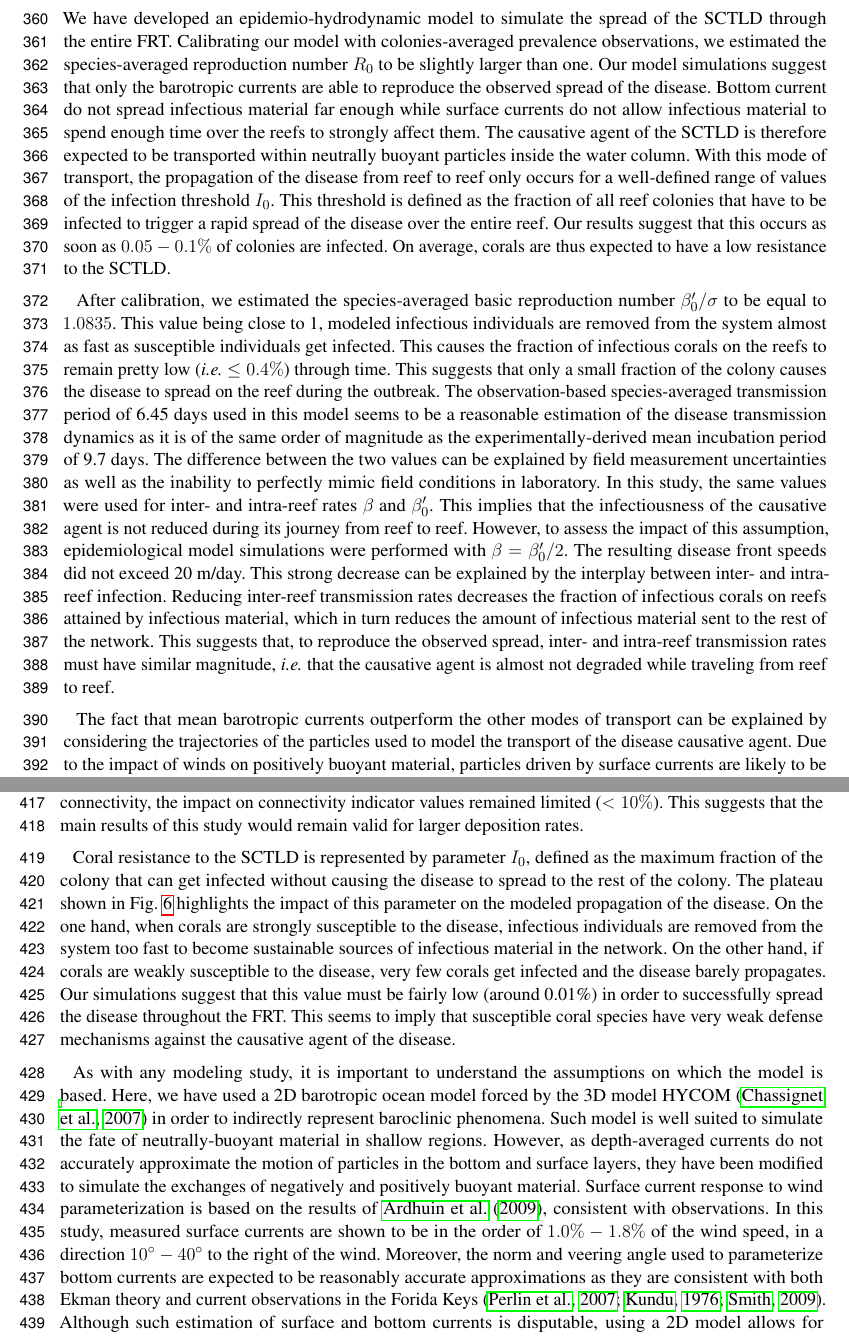
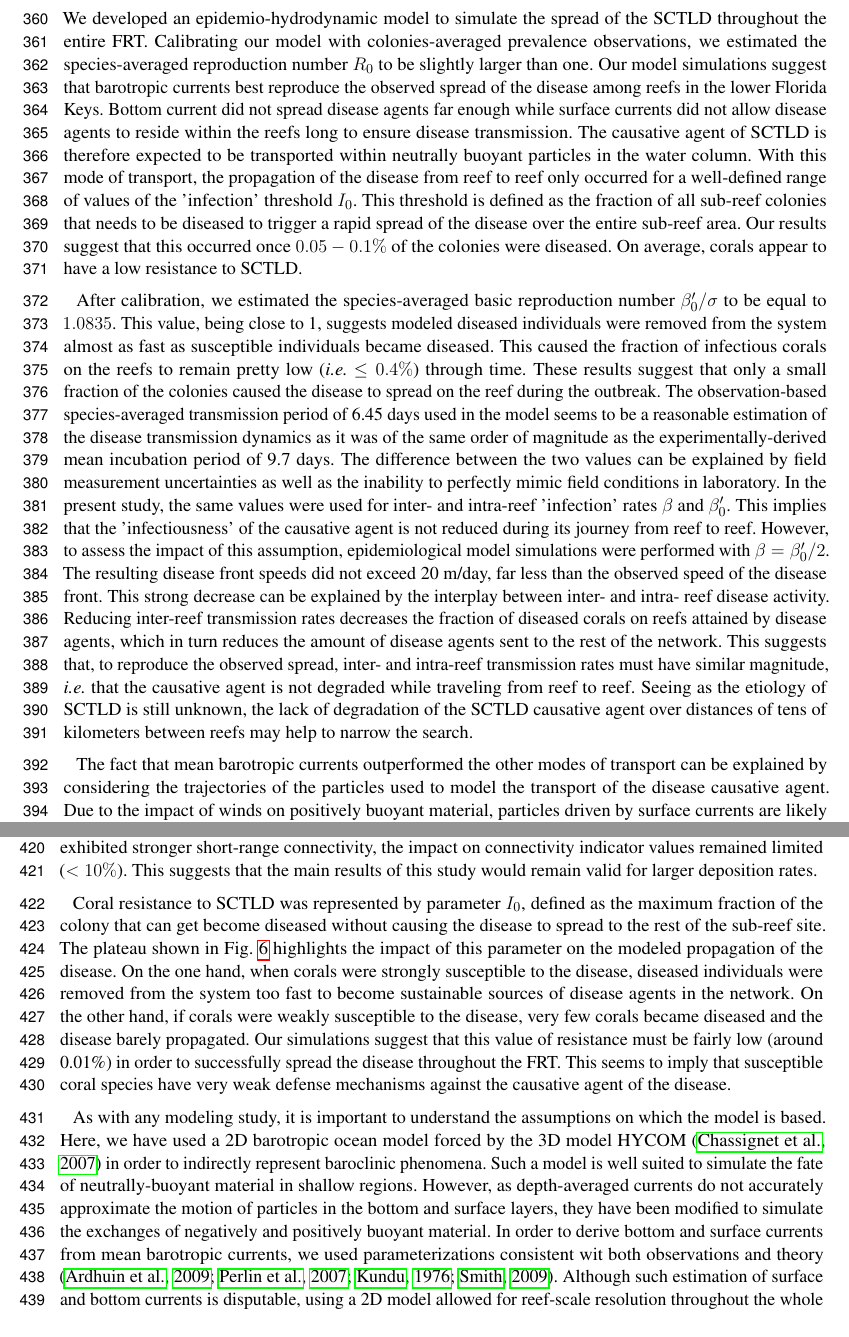
Before and after one commit to tdobbel/SCTLD_paper, a LaTeX document (main.tex): two parts of pages 14 and 15 of 20, joined at a grey line, cut so that both start at the same text. Compiled offline with pdfLaTeX.

Commit message:
discussion: comments of Dan and Erinn - round I

```diff
--- a/main.tex
+++ b/main.tex
@@ -276,25 +276,25 @@ The results shown in Fig. \ref{fig:results} were obtained by removing the large
 
 %% --- SUMMARY OF TAKE HOME MESSAGES --- %%
 
-We have developed an epidemio-hydrodynamic model to simulate the spread of the SCTLD through the entire FRT. Calibrating our model with colonies-averaged prevalence observations, we estimated the species-averaged reproduction number $R_0$ to be slightly larger than one. Our model simulations suggest that only the barotropic currents are able to reproduce the observed spread of the disease. Bottom current do not spread infectious material far enough while surface currents do not allow infectious material to spend enough time over the reefs to strongly affect them. The causative agent of the SCTLD is therefore expected to be transported within neutrally buoyant particles inside the water column. With this mode of transport, the propagation of the disease from reef to reef only occurs for a well-defined range of values of the infection threshold $I_0$. This threshold is defined as the fraction of all reef colonies that have to be infected to trigger a rapid spread of the disease over the entire reef. Our results suggest that this occurs as soon as $0.05-0.1\%$ of colonies are infected. On average, corals are thus expected to have a low resistance to the SCTLD.
+We developed an epidemio-hydrodynamic model to simulate the spread of the SCTLD throughout the entire FRT. Calibrating our model with colonies-averaged prevalence observations, we estimated the species-averaged reproduction number $R_0$ to be slightly larger than one. Our model simulations suggest that barotropic currents best reproduce the observed spread of the disease among reefs in the lower Florida Keys. Bottom current did not spread disease agents far enough while surface currents did not allow disease agents to reside within the reefs long to ensure disease transmission. The causative agent of SCTLD is therefore expected to be transported within neutrally buoyant particles in the water column. With this mode of transport, the propagation of the disease from reef to reef only occurred for a well-defined range of values of the 'infection' threshold $I_0$. This threshold is defined as the fraction of all sub-reef colonies that needs to be diseased to trigger a rapid spread of the disease over the entire sub-reef area. Our results suggest that this occurred once $0.05-0.1\%$ of the colonies were diseased. On average, corals appear to have a low resistance to SCTLD.
 
 %% --- DISCUSSION OF TAKE HOME MESSAGES/MAIN RESULTS --- %%
 
 % 1. MODEL PARAMETERS
-After calibration, we estimated the species-averaged basic reproduction number $\beta_0'/\sigma$ to be equal to $1.0835$. This value being close to 1, modeled infectious individuals are removed from the system almost as fast as susceptible individuals get infected. This causes the fraction of infectious corals on the reefs to remain pretty low (\ie $\leq 0.4\%$) through time. This suggests that only a small fraction of the colony causes the disease to spread on the reef during the outbreak. The observation-based species-averaged transmission period of 6.45 days used in this model seems to be a reasonable estimation of the disease transmission dynamics as it is of the same order of magnitude as the experimentally-derived mean incubation period of 9.7 days. The difference between the two values can be explained by field measurement uncertainties as well as the inability to perfectly mimic field conditions in laboratory. In this study, the same values were used for inter- and intra-reef rates $\beta$ and $\beta_0'$. This implies that the infectiousness of the causative agent is not reduced during its journey from reef to reef. However, to assess the impact of this assumption, epidemiological model simulations were performed with $\beta=\beta_0'/2$. The resulting disease front speeds did not exceed 20 m/day. This strong decrease can be explained by the interplay between inter- and intra- reef infection. Reducing inter-reef transmission rates decreases the fraction of infectious corals on reefs attained by infectious material, which in turn reduces the amount of infectious material sent to the rest of the network. This suggests that, to reproduce the observed spread, inter- and intra-reef transmission rates must have similar magnitude, \ie that the causative agent is almost not degraded while traveling from reef to reef.
+After calibration, we estimated the species-averaged basic reproduction number $\beta_0'/\sigma$ to be equal to $1.0835$. This value, being close to 1, suggests modeled diseased individuals were removed from the system almost as fast as susceptible individuals became diseased. This caused the fraction of infectious corals on the reefs to remain pretty low (\ie $\leq 0.4\%$) through time. These results suggest that only a small fraction of the colonies caused the disease to spread on the reef during the outbreak. The observation-based species-averaged transmission period of 6.45 days used in the model seems to be a reasonable estimation of the disease transmission dynamics as it was of the same order of magnitude as the experimentally-derived mean incubation period of 9.7 days. The difference between the two values can be explained by field measurement uncertainties as well as the inability to perfectly mimic field conditions in laboratory. In the present study, the same values were used for inter- and intra-reef 'infection' rates $\beta$ and $\beta_0'$. This implies that the 'infectiousness' of the causative agent is not reduced during its journey from reef to reef. However, to assess the impact of this assumption, epidemiological model simulations were performed with $\beta=\beta_0'/2$. The resulting disease front speeds did not exceed 20 m/day, far less than the observed speed of the disease front. This strong decrease can be explained by the interplay between inter- and intra- reef disease activity. Reducing inter-reef transmission rates decreases the fraction of diseased corals on reefs attained by disease agents, which in turn reduces the amount of disease agents sent to the rest of the network. This suggests that, to reproduce the observed spread, inter- and intra-reef transmission rates must have similar magnitude, \ie that the causative agent is not degraded while traveling from reef to reef. Seeing as the etiology of SCTLD is still unknown, the lack of degradation of the SCTLD causative agent over distances of tens of kilometers between reefs may help to narrow the search.
 
 % 2. MEAN BAROTROPIC CURRENTS => NEUTRALLY BUOYANT VECTOR
 
-The fact that mean barotropic currents outperform the other modes of transport can be explained by considering the trajectories of the particles used to model the transport of the disease causative agent. Due to the impact of winds on positively buoyant material, particles driven by surface currents are likely to be blown away from the reefs. Moreover, even when winds are pushing particles along the reef line, these particles spend less time over the same region than particles driven by mean and bottom currents. Smaller amounts of particle mass will therefore settle on reef polygons, leading to lower entries of the potential connectivity matrix, \ie lower exchange of infectious material between reefs. Hence, despite being able to transport the disease over greater distances, surface currents are less likely to drive the propagation of the disease. Particles driven by bottom currents, on the other hand, remain longer over the same region, producing larger entries of the potential connectivity matrix. Due to these large exchange probabilities between reefs, bottom currents are better at propagating the disease (Fig. \ref{fig:results}). Nevertheless, bottom currents being slower, exchanges of infectious material occur on a limited geographical range. Mean barotropic currents, that carry particles on greater distances while allowing for sufficiently large amounts of infected mass to settle on reef polygons, are thus best suited to propagate the disease (Fig. \ref{fig:results}).
+The fact that mean barotropic currents outperformed the other modes of transport can be explained by considering the trajectories of the particles used to model the transport of the disease causative agent. Due to the impact of winds on positively buoyant material, particles driven by surface currents are likely to be blown away from the reefs. Moreover, even when winds are pushing particles along the reef line, these particles spend less time over the same region than particles driven by mean and bottom currents. Smaller amounts of particle mass will therefore settle on reef polygons, leading to lower entries of the potential connectivity matrix, \ie lower exchange of infectious material between reefs. Hence, despite being able to transport the disease over greater distances, surface currents are less likely to drive the propagation of the disease. Particles driven by bottom currents, on the other hand, remain longer over the same region, producing larger entries of the potential connectivity matrix. Due to these large exchange probabilities between reefs, bottom currents are better at propagating the disease (Fig. \ref{fig:results}). Nevertheless, because bottom currents are slower, exchanges of infectious material occur on a limited geographical range. Mean barotropic currents, that carry particles greater distances while allowing for sufficiently large amounts of disease agents to settle on reef polygons, were thus best suited to propagate the disease similar to field-collected data (Fig. \ref{fig:results}).
 
-Since mean currents are the only mode of transport that successfully reproduces the observed propagation speed of the disease in our model, the disease causative agent is expected to be transported within neutrally buoyant material inside the water column. Current-driven propagation seems reasonable as water-borne transmission is an important spreading mechanism for multiple coral diseases, including white band disease, white plague disease, white pox disease, white syndrome disease, \textit{Porites} ulcerative white spots diseases, skeletal eroding band disease \citep{shore2019modes}. The causative agent might for instance be transported within fine sediments such as silt, as suggested by \cite{rosales2020rhodobacterales}. Such sediments are easily eroded in shallow areas around coral reefs and would therefore be mostly transported inside the water column by mean barotropic currents. This hypothesis might be tested by adapting the deposition rate $\gamma$ used in our experiments to be consistent with the sedimentation rate of silt. However, such modification of $\gamma$ would alter the entries of our potential connectivity matrices. Nonetheless, the sensitivity of the connectivity matrices to the value of $\gamma$ has been briefly assessed by generating new matrices using particles with a half-life of 15 days ($\gamma$ increased by a factor two). Although these matrices exhibited stronger short-range connectivity, the impact on connectivity indicator values remained  limited ($<10\%$). This suggests that the main results of this study would remain valid for larger deposition rates.
+Since mean currents were the only mode of transport that successfully reproduced the observed propagation speed of the disease in our model, the disease causative agent is expected to be transported within neutrally buoyant material inside the water column. Current-driven propagation seems reasonable as water-borne transmission is an important spreading mechanism for multiple coral diseases, including white band disease, white plague disease, white pox disease, white syndrome disease, \textit{Porites} ulcerative white spots diseases, and skeletal eroding band disease \citep{shore2019modes}. The causative agent might for instance be transported within fine sediments such as silt, as suggested by \cite{rosales2020rhodobacterales}. Such sediments are easily eroded in shallow areas around coral reefs and would therefore be mostly transported inside the water column by mean barotropic currents. This hypothesis might be tested by adapting the deposition rate $\gamma$ used in our experiments to be consistent with the sedimentation rate of silt. However, such modification of $\gamma$ would alter the entries of our potential connectivity matrices. Nonetheless, the sensitivity of the connectivity matrices to the value of $\gamma$ has been briefly assessed by generating new matrices using particles with a half-life of 15 days ($\gamma$ increased by a factor two). Although these matrices exhibited stronger short-range connectivity, the impact on connectivity indicator values remained  limited ($<10\%$). This suggests that the main results of this study would remain valid for larger deposition rates.
 
 % 3. IMPACT OF I0/APPEARANCE OF PLATEAU
-Coral resistance to the SCTLD is represented by parameter $I_0$, defined as the maximum fraction of the colony that can get infected without causing the disease to spread to the rest of the colony. The plateau shown in Fig. \ref{fig:results} highlights the impact of this parameter on the modeled propagation of the disease. On the one hand, when corals are strongly susceptible to the disease, infectious individuals are removed from the system too fast to become sustainable sources of infectious material in the network. On the other hand, if corals are weakly susceptible to the disease, very few corals get infected and the disease barely propagates. Our simulations suggest that this value must be fairly low (around 0.01\%) in order to successfully spread the disease throughout the FRT. This seems to imply that susceptible coral species have very weak defense mechanisms against the causative agent of the disease.
+Coral resistance to SCTLD was represented by parameter $I_0$, defined as the maximum fraction of the colony that can get become diseased without causing the disease to spread to the rest of the sub-reef site. The plateau shown in Fig. \ref{fig:results} highlights the impact of this parameter on the modeled propagation of the disease. On the one hand, when corals were strongly susceptible to the disease, diseased individuals were removed from the system too fast to become sustainable sources of disease agents in the network. On the other hand, if corals were weakly susceptible to the disease, very few corals became diseased and the disease barely propagated. Our simulations suggest that this value of resistance must be fairly low (around 0.01\%) in order to successfully spread the disease throughout the FRT. This seems to imply that susceptible coral species have very weak defense mechanisms against the causative agent of the disease.
 
 %% --- LIMITATION AND POTENTIAL IMPROVEMENTS OF THE MODEL --- %%
 % 1. Limitations of hydro
-As with any modeling study, it is important to understand the assumptions on which the model is based. Here, we have used a 2D barotropic ocean model forced by the 3D model HYCOM \citep{Chassignet2007} in order to indirectly represent baroclinic phenomena. Such model is well suited to simulate the fate of neutrally-buoyant material in shallow regions. However, as depth-averaged currents do not accurately approximate the motion of particles in the bottom and surface layers, they have been modified to simulate the exchanges of negatively and positively buoyant material. Surface current response to wind parameterization is based on the results of \cite{ardhuin2009observation}, consistent with observations. In this study, measured surface currents are shown to be in the order of $1.0\% - 1.8\%$ of the wind speed, in a direction $10^\circ - 40^\circ$ to the right of the wind. Moreover, the norm and veering angle used to parameterize bottom currents are expected to be reasonably accurate approximations as they are consistent with both Ekman theory and current observations in the Forida Keys \citep{perlin2007organization, kundu1976ekman, smith2009influence}. Although such estimation of surface and bottom currents is disputable, using a 2D model allows for reef-scale resolution throughout the whole FRT. Such high-resolution allows us to explicitly represent recirculation eddies around islands and reefs, that significantly impact the weighted connectivity length as well as the local retention on the reefs.
+As with any modeling study, it is important to understand the assumptions on which the model is based. Here, we have used a 2D barotropic ocean model forced by the 3D model HYCOM \citep{Chassignet2007} in order to indirectly represent baroclinic phenomena. Such a model is well suited to simulate the fate of neutrally-buoyant material in shallow regions. However, as depth-averaged currents do not accurately approximate the motion of particles in the bottom and surface layers, they have been modified to simulate the exchanges of negatively and positively buoyant material. In order to derive bottom and surface currents from mean barotropic currents, we used parameterizations consistent wit both observations and theory \citep{ardhuin2009observation,perlin2007organization, kundu1976ekman, smith2009influence}. Although such estimation of surface and bottom currents is disputable, using a 2D model allowed for reef-scale resolution throughout the whole FRT. Such high-resolution allowed us to explicitly represent recirculation eddies around islands and reefs, that significantly impact the weighted connectivity length as well as the local retention of pathogenic material on the reefs.
 
 % 2. Limitations of epidemiological model
 The appearance of an interval of optimal values of threshold $I_0$ for the propagation of the disease in our results highlights the impact of coral resistance on the spread of SCTLD through the FRT. Therefore, a next step in our modeling approach would be further dividing coral populations of our polygons into highly susceptible (\eg \textit{Dichocoenia stokesii}, \textit{Meandrina meandrites}), intermediately susceptible (\eg \textit{Orbicella faveolata}, \textit{Montastrea cavernosa}), and weakly susceptible (\eg \textit{Acropora Palmata}, \textit{Acropora cervicornis}) sub-populations. The fractions of susceptible, infectious and removed individuals within these sub-populations would then be modeled with specific transmission ($\beta$, $\beta_0'$) and removal ($\sigma$) rates as well as specific infection thresholds $I_0$. Such approach would however require a fine knowledge of the distribution of the different coral species throughout the FRT. This knowledge about coral coverage could also be used to avoid overestimation of the front propagation, as in the case of Vaca reef.
```
Also changed, not shown: main.pdf, main.tex (2 more changed lines).
